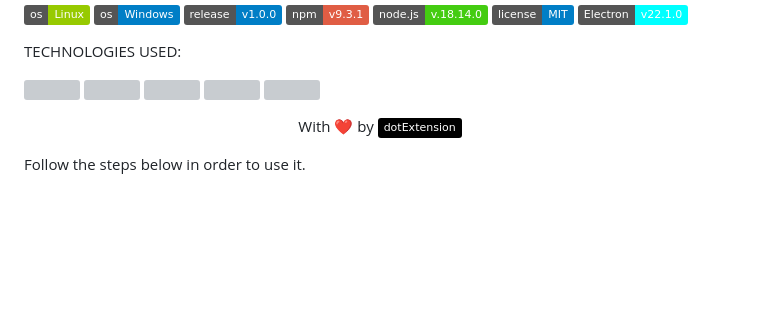
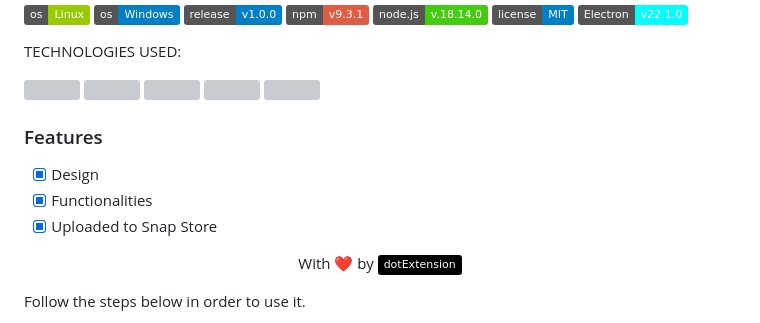
Before and after one commit to renanmakoto/voice-recorder-app, a Markdown page: README.md, the part around the change. Rendered like a GitHub page; badges without logos; blank space fills up the shorter version; grey boxes are pictures that could not be loaded.

Commit message:
Update README.md
A few changes made to the README file.

```diff
--- a/README.md
+++ b/README.md
@@ -12,6 +12,11 @@ TECHNOLOGIES USED:
 <a href="https://www.electronjs.org/" target="_blank"><img src="https://upload.wikimedia.org/wikipedia/commons/thumb/9/91/Electron_Software_Framework_Logo.svg/2048px-Electron_Software_Framework_Logo.svg.png" style="width: 64px; height: 64px;" /></a>
 <a href="https://nodejs.org/"><img src="https://raw.githubusercontent.com/devicons/devicon/master/icons/nodejs/nodejs-original.svg" style="width: 64px; height: 64px;" /></a>
 
+### Features
+
+- [x] Design
+- [x] Functionalities
+- [x] Uploaded to Snap Store
 
 <p align="center">With ❤ by <img src=https://img.shields.io/badge/-dotExtension-black /> <p/>
 
```
